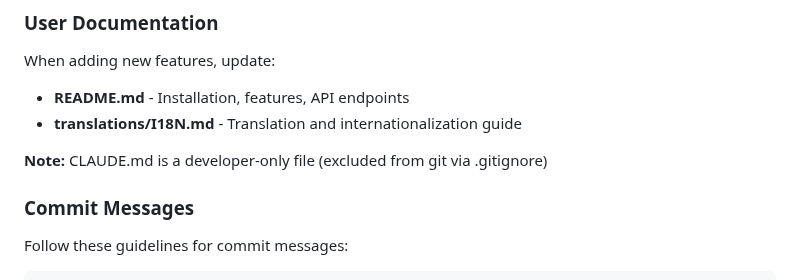
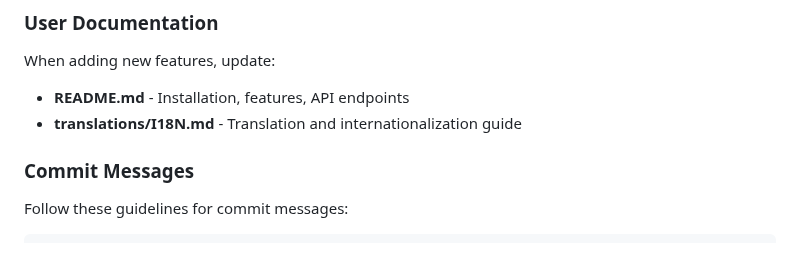
Before and after one commit to farggus/openvpn-monitor, a Markdown page: CONTRIBUTING.md, the part around the change. Rendered like a GitHub page; blank space fills up the shorter version.

```diff
--- a/CONTRIBUTING.md
+++ b/CONTRIBUTING.md
@@ -360,8 +360,6 @@ When adding new features, update:
 - **README.md** - Installation, features, API endpoints
 - **translations/I18N.md** - Translation and internationalization guide
 
-**Note:** CLAUDE.md is a developer-only file (excluded from git via .gitignore)
-
 ### Commit Messages
 
 Follow these guidelines for commit messages:
```
